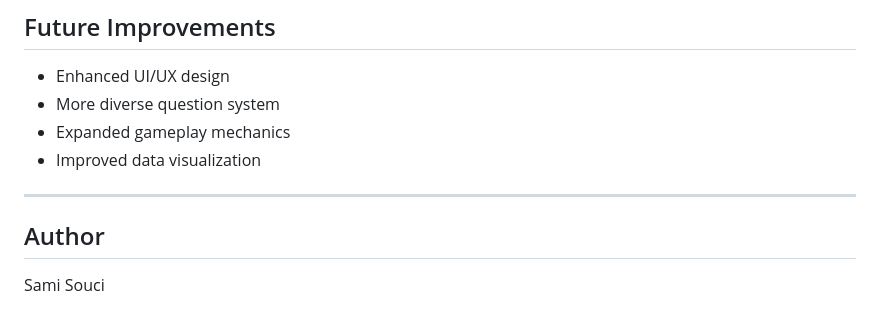
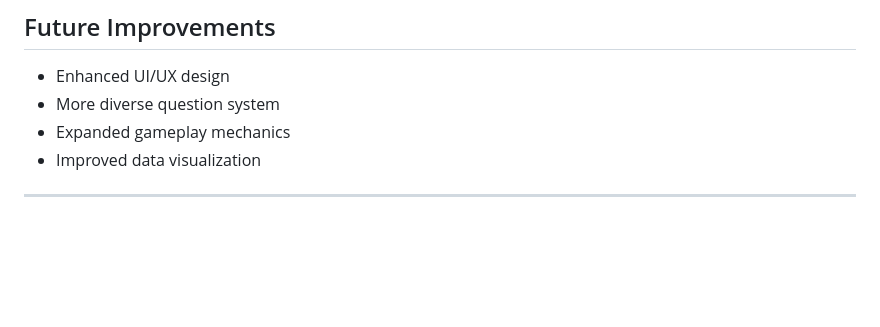
Before and after one commit to susisami/fullstack-browser-based-game, a Markdown page: README.md, the part around the change. Rendered like a GitHub page; blank space fills up the shorter version.

```diff
--- a/README.md
+++ b/README.md
@@ -212,7 +212,3 @@ The application uses a relational database consisting of:
 * Improved data visualization
 
 ---
-
-## Author
-
-Sami Souci
```
